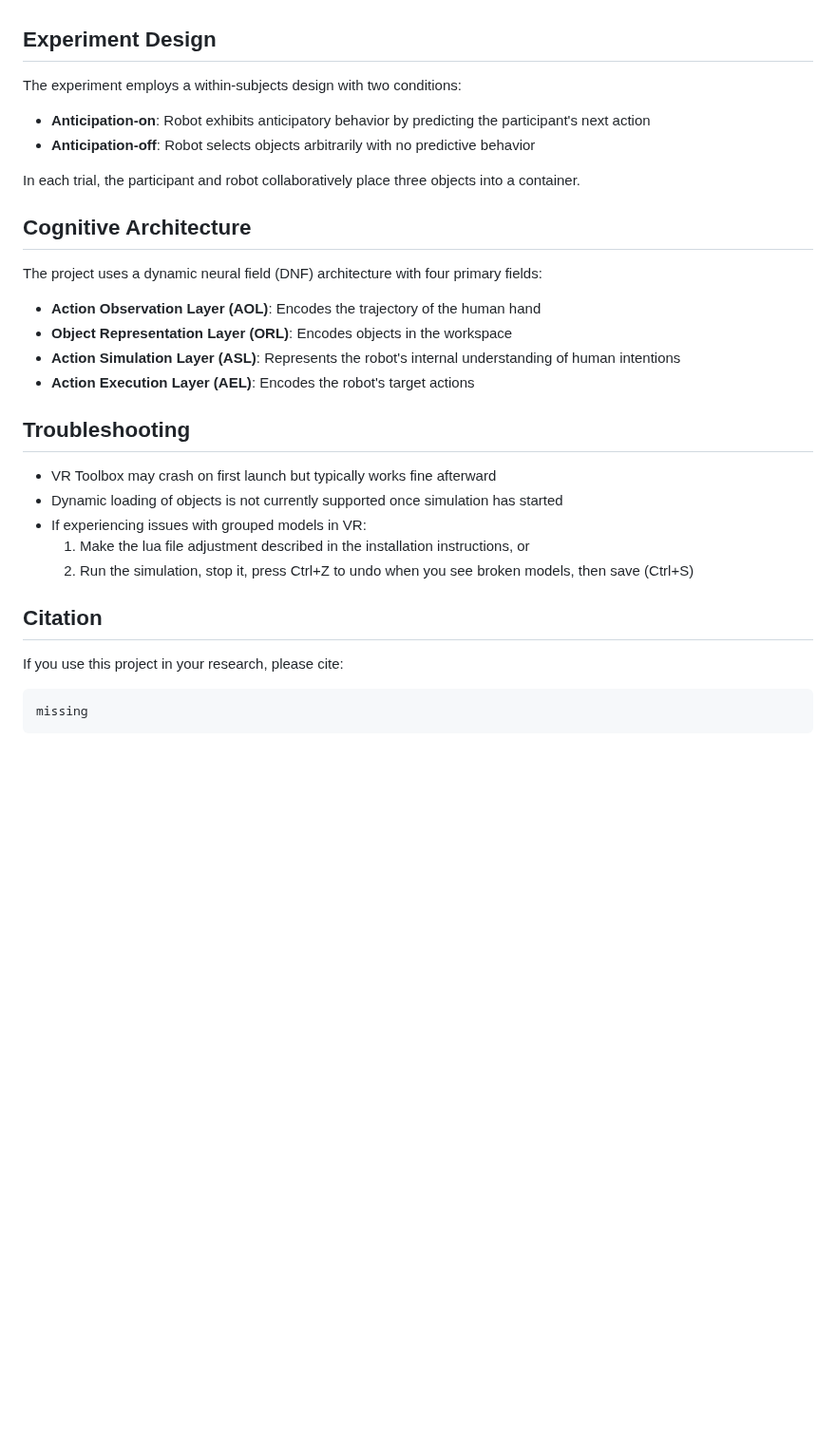
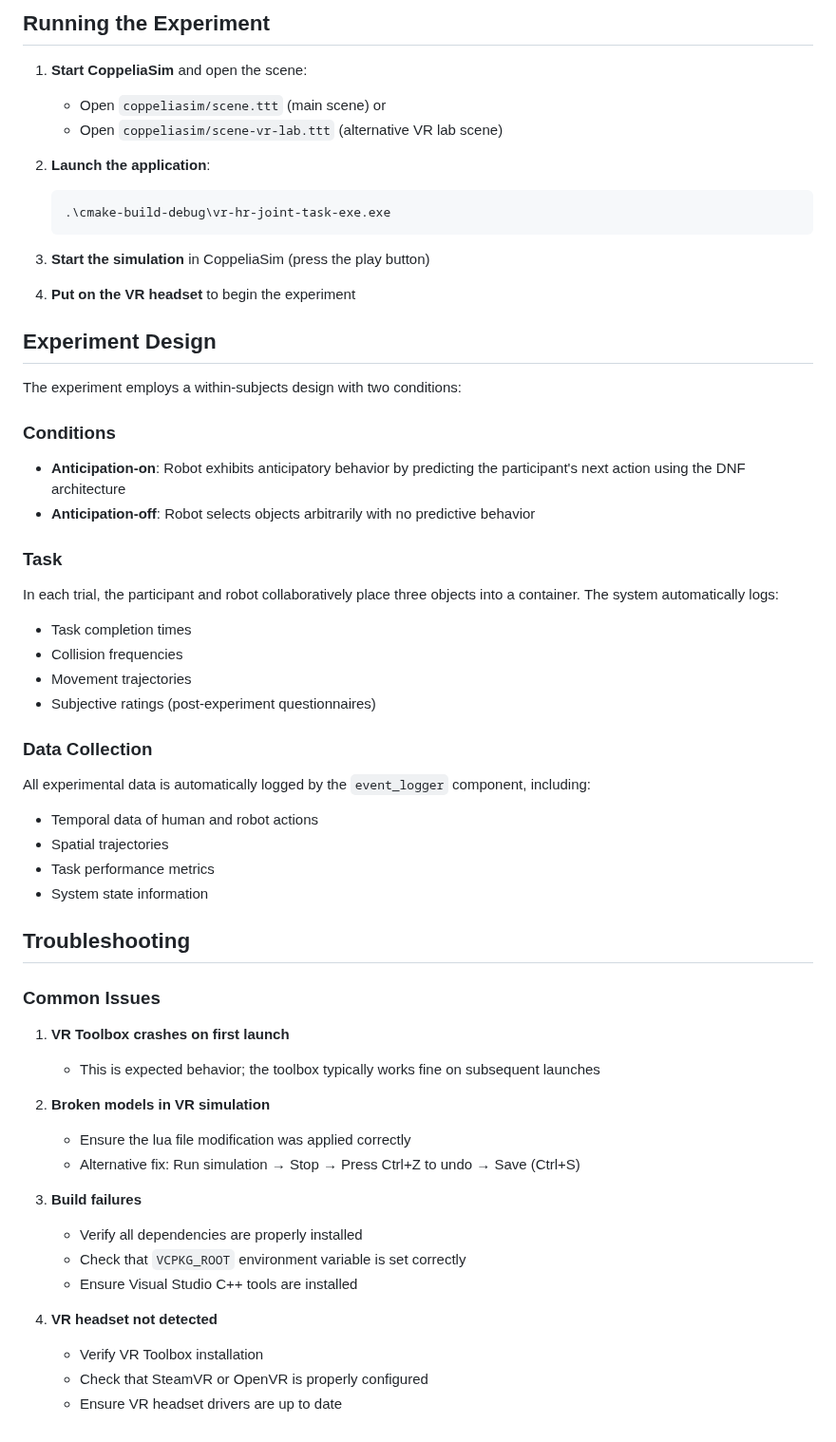
Before and after one commit to Jgocunha/vr-hr-joint-task, a Markdown page: README.md, the part around one of its changes. Shown at 95% size. Rendered like a GitHub page; blank space fills up the shorter version.

````diff
--- a/README.md
+++ b/README.md
@@ -82,31 +152,57 @@ This project implements a cognitive control system using dynamic neural field (D
+## Running the Experiment
+
+1. **Start CoppeliaSim** and open the scene:
+   - Open `coppeliasim/scene.ttt` (main scene) or
+   - Open `coppeliasim/scene-vr-lab.ttt` (alternative VR lab scene)
+
+2. **Launch the application**:
+   ```bash
+   .\cmake-build-debug\vr-hr-joint-task-exe.exe
+   ```
+
+3. **Start the simulation** in CoppeliaSim (press the play button)
+
+4. **Put on the VR headset** to begin the experiment
 
 ## Experiment Design
 
 The experiment employs a within-subjects design with two conditions:
-- **Anticipation-on**: Robot exhibits anticipatory behavior by predicting the participant's next action
+
+### Conditions
+- **Anticipation-on**: Robot exhibits anticipatory behavior by predicting the participant's next action using the DNF architecture
 - **Anticipation-off**: Robot selects objects arbitrarily with no predictive behavior
 
-In each trial, the participant and robot collaboratively place three objects into a container.
+### Task
+In each trial, the participant and robot collaboratively place three objects into a container. The system automatically logs:
+- Task completion times
+- Collision frequencies
+- Movement trajectories
+- Subjective ratings (post-experiment questionnaires)
 
-## Cognitive Architecture
-
-The project uses a dynamic neural field (DNF) architecture with four primary fields:
-- **Action Observation Layer (AOL)**: Encodes the trajectory of the human hand
-- **Object Representation Layer (ORL)**: Encodes objects in the workspace
-- **Action Simulation Layer (ASL)**: Represents the robot's internal understanding of human intentions
-- **Action Execution Layer (AEL)**: Encodes the robot's target actions
+### Data Collection
+All experimental data is automatically logged by the `event_logger` component, including:
+- Temporal data of human and robot actions
+- Spatial trajectories
+- Task performance metrics
+- System state information
 
 ## Troubleshooting
 
-- VR Toolbox may crash on first launch but typically works fine afterward
-- Dynamic loading of objects is not currently supported once simulation has started
-- If experiencing issues with grouped models in VR:
-  1. Make the lua file adjustment described in the installation instructions, or
-  2. Run the simulation, stop it, press Ctrl+Z to undo when you see broken models, then save (Ctrl+S)
+### Common Issues
 
-## Citation
+1. **VR Toolbox crashes on first launch**
+   - This is expected behavior; the toolbox typically works fine on subsequent launches
 
-If you use this project in your research, please cite:
-```
-missing
-```
+2. **Broken models in VR simulation**
+   - Ensure the lua file modification was applied correctly
+   - Alternative fix: Run simulation → Stop → Press Ctrl+Z to undo → Save (Ctrl+S)
+
+3. **Build failures**
+   - Verify all dependencies are properly installed
+   - Check that `VCPKG_ROOT` environment variable is set correctly
+   - Ensure Visual Studio C++ tools are installed
+
+4. **VR headset not detected**
+   - Verify VR Toolbox installation
+   - Check that SteamVR or OpenVR is properly configured
+   - Ensure VR headset drivers are up to date
````
Also changed, not shown: other parts of README.md (+94 -24 lines), vr-hr-joint-task/resources/dnf-architecture.png (added), 2 other files.
